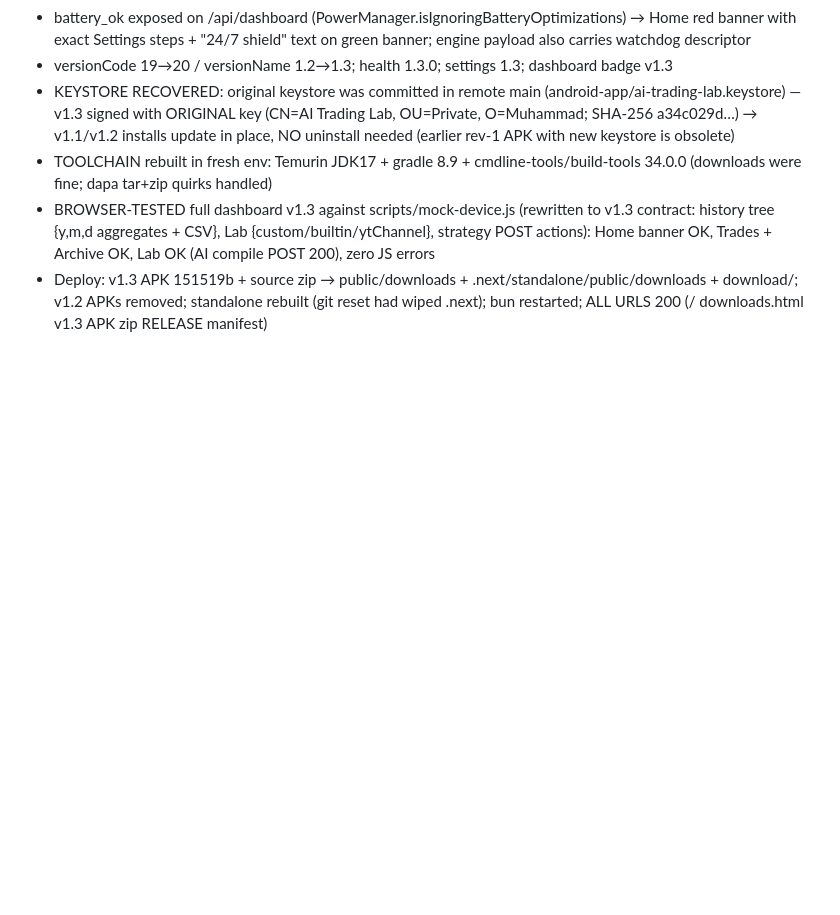
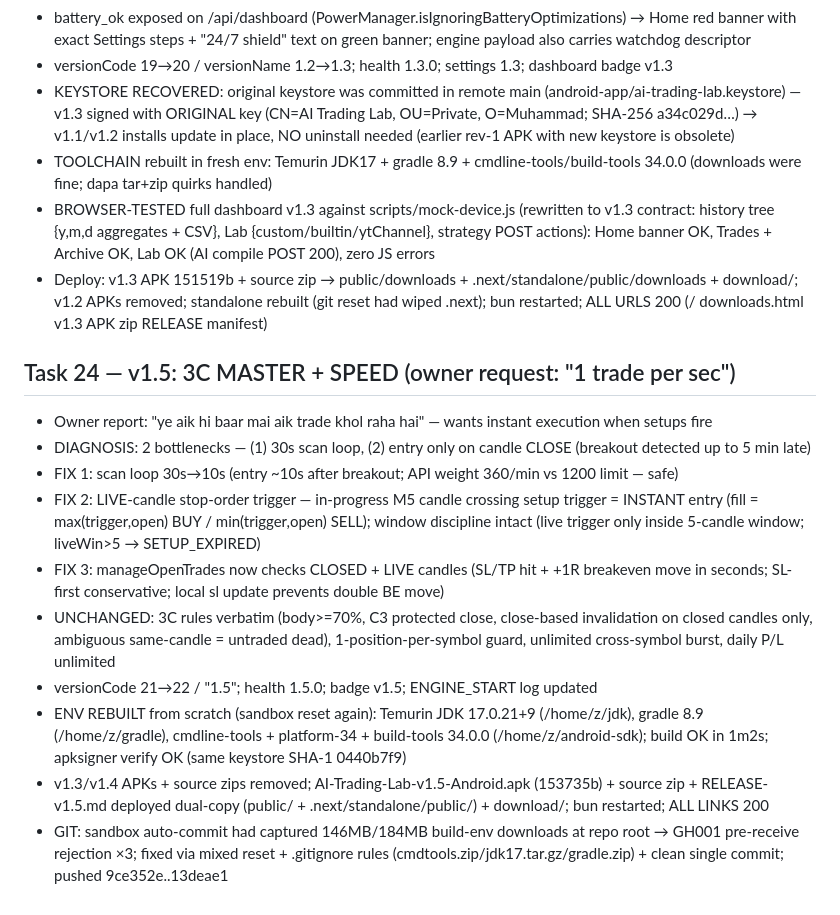
Before and after one commit to muhammadasterschool-sketch/ai-trading-lab-data-engine, a Markdown page: worklog.md, the part around the change. GitHub-like rendering; blank space fills up the shorter version.

Commit message:
worklog: Task 24 v1.5 speed edition

```diff
--- a/worklog.md
+++ b/worklog.md
@@ -393,3 +393,15 @@ Stage Summary:
 - TOOLCHAIN rebuilt in fresh env: Temurin JDK17 + gradle 8.9 + cmdline-tools/build-tools 34.0.0 (downloads were fine; dapa tar+zip quirks handled)
 - BROWSER-TESTED full dashboard v1.3 against scripts/mock-device.js (rewritten to v1.3 contract: history tree {y,m,d aggregates + CSV}, Lab {custom/builtin/ytChannel}, strategy POST actions): Home banner OK, Trades + Archive OK, Lab OK (AI compile POST 200), zero JS errors
 - Deploy: v1.3 APK 151519b + source zip → public/downloads + .next/standalone/public/downloads + download/; v1.2 APKs removed; standalone rebuilt (git reset had wiped .next); bun restarted; ALL URLS 200 (/ downloads.html v1.3 APK zip RELEASE manifest)
+
+## Task 24 — v1.5: 3C MASTER + SPEED (owner request: "1 trade per sec")
+- Owner report: "ye aik hi baar mai aik trade khol raha hai" — wants instant execution when setups fire
+- DIAGNOSIS: 2 bottlenecks — (1) 30s scan loop, (2) entry only on candle CLOSE (breakout detected up to 5 min late)
+- FIX 1: scan loop 30s→10s (entry ~10s after breakout; API weight 360/min vs 1200 limit — safe)
+- FIX 2: LIVE-candle stop-order trigger — in-progress M5 candle crossing setup trigger = INSTANT entry (fill = max(trigger,open) BUY / min(trigger,open) SELL); window discipline intact (live trigger only inside 5-candle window; liveWin>5 → SETUP_EXPIRED)
+- FIX 3: manageOpenTrades now checks CLOSED + LIVE candles (SL/TP hit + +1R breakeven move in seconds; SL-first conservative; local sl update prevents double BE move)
+- UNCHANGED: 3C rules verbatim (body>=70%, C3 protected close, close-based invalidation on closed candles only, ambiguous same-candle = untraded dead), 1-position-per-symbol guard, unlimited cross-symbol burst, daily P/L unlimited
+- versionCode 21→22 / "1.5"; health 1.5.0; badge v1.5; ENGINE_START log updated
+- ENV REBUILT from scratch (sandbox reset again): Temurin JDK 17.0.21+9 (/home/z/jdk), gradle 8.9 (/home/z/gradle), cmdline-tools + platform-34 + build-tools 34.0.0 (/home/z/android-sdk); build OK in 1m2s; apksigner verify OK (same keystore SHA-1 0440b7f9)
+- v1.3/v1.4 APKs + source zips removed; AI-Trading-Lab-v1.5-Android.apk (153735b) + source zip + RELEASE-v1.5.md deployed dual-copy (public/ + .next/standalone/public/) + download/; bun restarted; ALL LINKS 200
+- GIT: sandbox auto-commit had captured 146MB/184MB build-env downloads at repo root → GH001 pre-receive rejection ×3; fixed via mixed reset + .gitignore rules (cmdtools.zip/jdk17.tar.gz/gradle.zip) + clean single commit; pushed 9ce352e..13deae1
```
